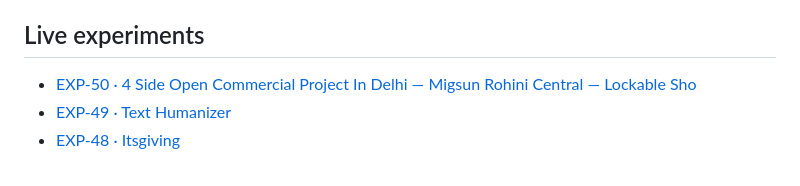
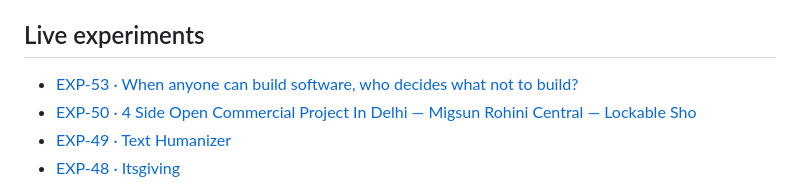
Before and after one commit to zerobrainidea-prog/zero-mind-public, a Markdown page: README.md, the part around the change. Drawn GitHub-style.

Commit message:
ZERO-MIND: refresh discovery README

```diff
--- a/README.md
+++ b/README.md
@@ -9,6 +9,7 @@ Zero-cost public experiments discovered, prepared, published and measured by ZER
 
 ## Live experiments
 
+- [EXP-53 · When anyone can build software, who decides what not to build?](https://zerobrainidea-prog.github.io/zero-mind-public/experiments/53/)
 - [EXP-50 · 4 Side Open Commercial Project In Delhi — Migsun Rohini Central — Lockable Sho](https://zerobrainidea-prog.github.io/zero-mind-public/experiments/50/)
 - [EXP-49 · Text Humanizer](https://zerobrainidea-prog.github.io/zero-mind-public/experiments/49/)
 - [EXP-48 · Itsgiving](https://zerobrainidea-prog.github.io/zero-mind-public/experiments/48/)
```
